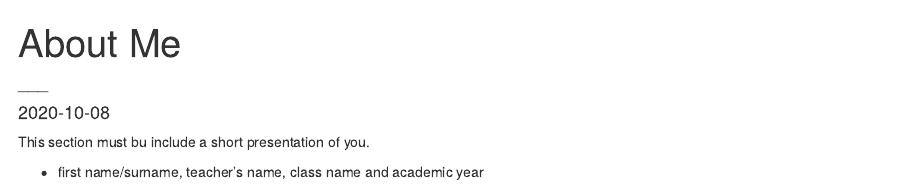
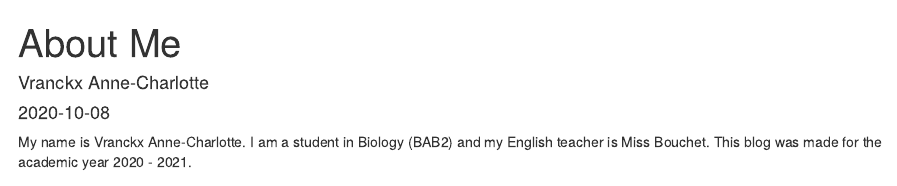
Before and after one commit to AnneCharlotteVranckx/anne-charlotte-anne-charlotte_blog, an R Markdown document (_posts/about/about.Rmd): the page in a window 1100 px wide, from its top. Rendered offline with R 4.5, knitr and Pandoc, with nearby package versions; drawn as R Markdown's standard HTML page in place of the format the file asks for.

Commit message:
Insertion de ma présention dans about me

```diff
--- a/_posts/about/about.Rmd
+++ b/_posts/about/about.Rmd
@@ -1,11 +1,9 @@
 ---
 title: "About Me"
 author:
-  - name: "___"
+  - name: "Vranckx Anne-Charlotte"
 date: "`r Sys.Date()`"
 output: distill::distill_article
 ---
 
-This section must bu include a short presentation of you.
-
-- first name/surname, teacher’s name, class name and academic year
+My name is Vranckx Anne-Charlotte. I am a student in Biology (BAB2) and my English teacher is Miss Bouchet. This blog was made for the academic year 2020 - 2021.
```
Also changed, not shown: _posts/about/about.html, 1 other file.
